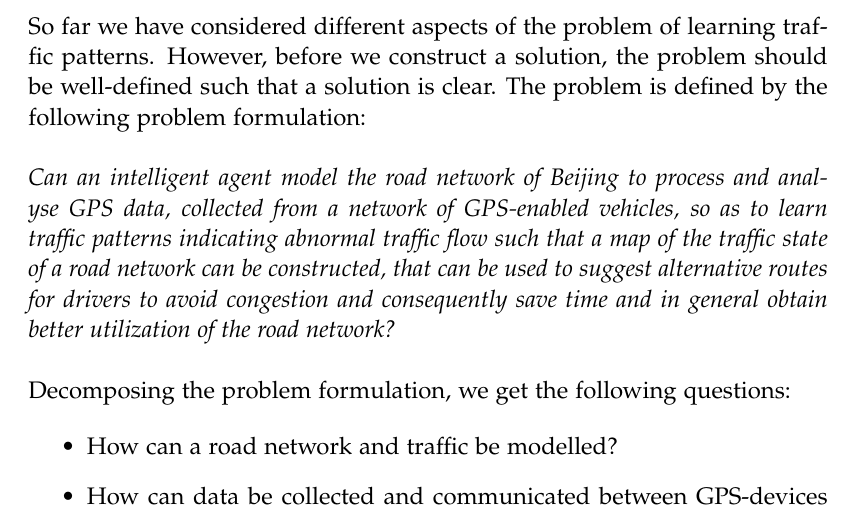
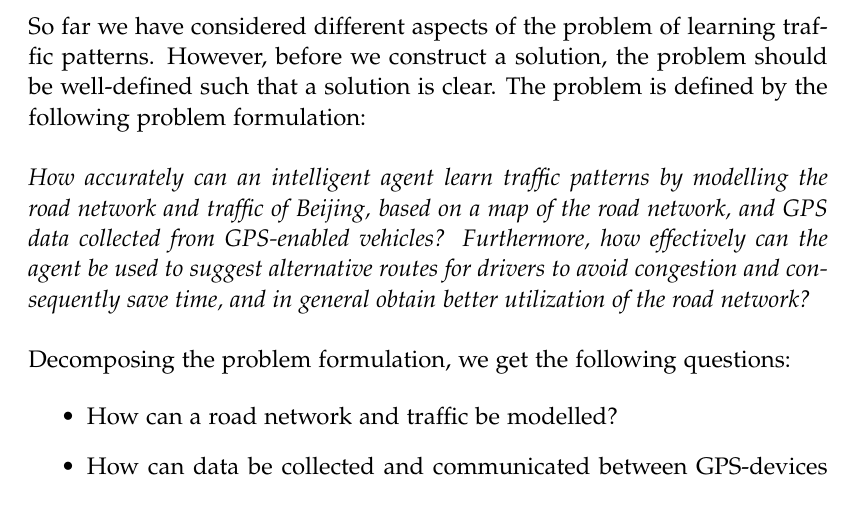
Before and after one commit to MortenRP/P5, a LaTeX thesis (report/master.tex, which reads report/sections/problem-formulation.tex): part of page 20 of 67, cut so that both start at the same text. Compiled offline with pdfLaTeX.

Commit message:
Problem formulation

```diff
--- a/report/sections/problem-formulation.tex
+++ b/report/sections/problem-formulation.tex
@@ -1,7 +1,7 @@
 \section{Problem formulation}
 So far we have considered different aspects of the problem of learning traffic patterns. However, before we construct a solution, the problem should be well-defined such that a solution is clear. The problem is defined by the following problem formulation:
 \\\\
-\emph{Can an intelligent agent model the road network of Beijing to process and analyse GPS data, collected from a network of GPS-enabled vehicles, so as to learn traffic patterns indicating abnormal traffic flow such that a map of the traffic state of a road network can be constructed, that can be used to suggest alternative routes for drivers to avoid congestion and consequently save time and in general obtain better utilization of the road network?}
+\emph{How accurately can an intelligent agent learn traffic patterns by modelling the road network and traffic of Beijing, based on a map of the road network, and GPS data collected from GPS-enabled vehicles? Furthermore, how effectively can the agent be used to suggest alternative routes for drivers to avoid congestion and consequently save time, and in general obtain better utilization of the road network?}
 \\\\
 Decomposing the problem formulation, we get the following questions:
 
```
